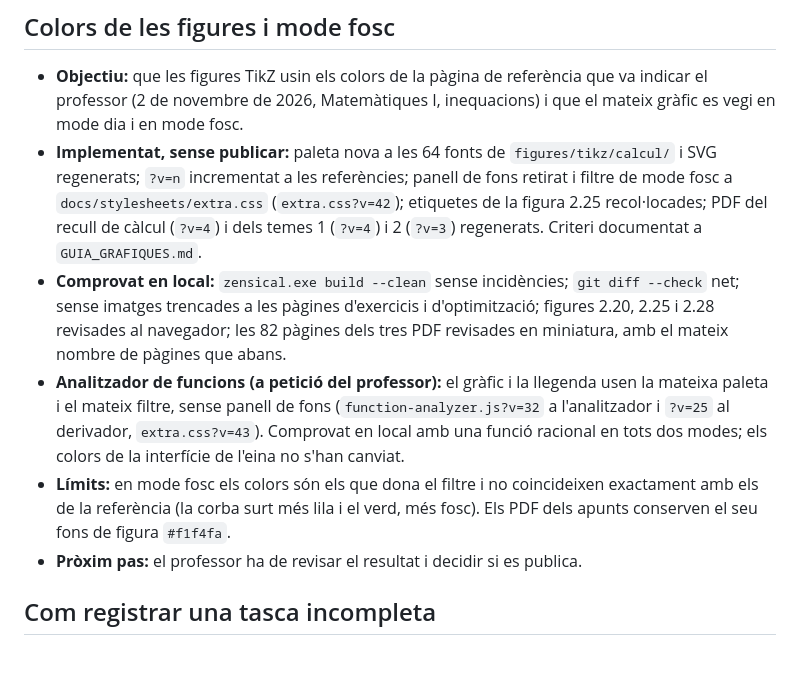
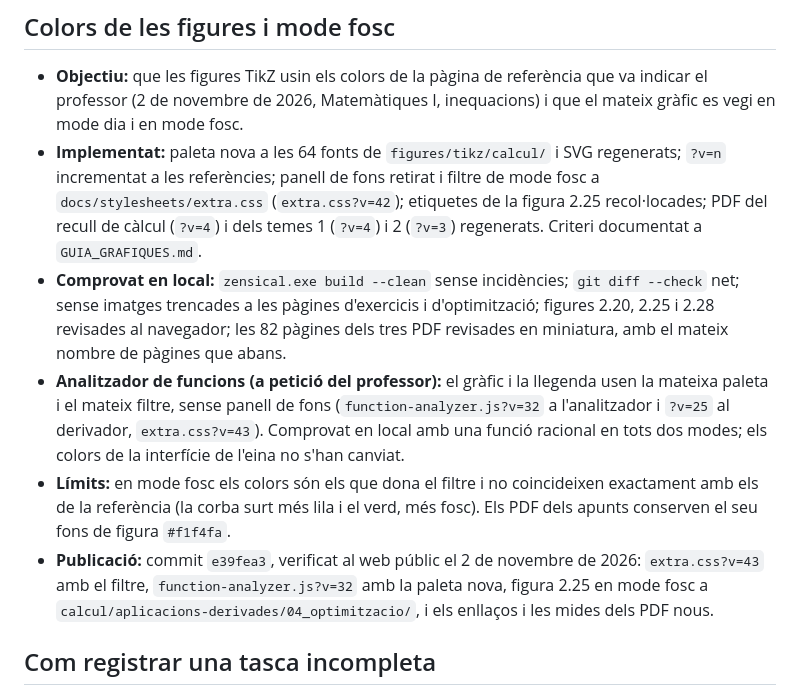
Before and after one commit to albertcid-PA/Matematiques2BAT-MACS, a Markdown page: ESTAT_PROJECTE.md, the part around the change. Drawn GitHub-style; blank space fills up the shorter version.

Commit message:
Registra la publicació de les gràfiques adaptades
Co-Authored-By: Claude Opus 5.5 <noreply@anthropic.com>

```diff
--- a/ESTAT_PROJECTE.md
+++ b/ESTAT_PROJECTE.md
@@ -76,11 +76,11 @@ La segona cerca ha aclarit que les recomanacions del 28 d'octubre de 2026 sobre
 ## Colors de les figures i mode fosc
 
 - **Objectiu:** que les figures TikZ usin els colors de la pàgina de referència que va indicar el professor (2 de novembre de 2026, Matemàtiques I, inequacions) i que el mateix gràfic es vegi en mode dia i en mode fosc.
-- **Implementat, sense publicar:** paleta nova a les 64 fonts de `figures/tikz/calcul/` i SVG regenerats; `?v=n` incrementat a les referències; panell de fons retirat i filtre de mode fosc a `docs/stylesheets/extra.css` (`extra.css?v=42`); etiquetes de la figura 2.25 recol·locades; PDF del recull de càlcul (`?v=4`) i dels temes 1 (`?v=4`) i 2 (`?v=3`) regenerats. Criteri documentat a `GUIA_GRAFIQUES.md`.
+- **Implementat:** paleta nova a les 64 fonts de `figures/tikz/calcul/` i SVG regenerats; `?v=n` incrementat a les referències; panell de fons retirat i filtre de mode fosc a `docs/stylesheets/extra.css` (`extra.css?v=42`); etiquetes de la figura 2.25 recol·locades; PDF del recull de càlcul (`?v=4`) i dels temes 1 (`?v=4`) i 2 (`?v=3`) regenerats. Criteri documentat a `GUIA_GRAFIQUES.md`.
 - **Comprovat en local:** `zensical.exe build --clean` sense incidències; `git diff --check` net; sense imatges trencades a les pàgines d'exercicis i d'optimització; figures 2.20, 2.25 i 2.28 revisades al navegador; les 82 pàgines dels tres PDF revisades en miniatura, amb el mateix nombre de pàgines que abans.
 - **Analitzador de funcions (a petició del professor):** el gràfic i la llegenda usen la mateixa paleta i el mateix filtre, sense panell de fons (`function-analyzer.js?v=32` a l'analitzador i `?v=25` al derivador, `extra.css?v=43`). Comprovat en local amb una funció racional en tots dos modes; els colors de la interfície de l'eina no s'han canviat.
 - **Límits:** en mode fosc els colors són els que dona el filtre i no coincideixen exactament amb els de la referència (la corba surt més lila i el verd, més fosc). Els PDF dels apunts conserven el seu fons de figura `#f1f4fa`.
-- **Pròxim pas:** el professor ha de revisar el resultat i decidir si es publica.
+- **Publicació:** commit `e39fea3`, verificat al web públic el 2 de novembre de 2026: `extra.css?v=43` amb el filtre, `function-analyzer.js?v=32` amb la paleta nova, figura 2.25 en mode fosc a `calcul/aplicacions-derivades/04_optimitzacio/`, i els enllaços i les mides dels PDF nous.
 
 ## Com registrar una tasca incompleta
 
```
